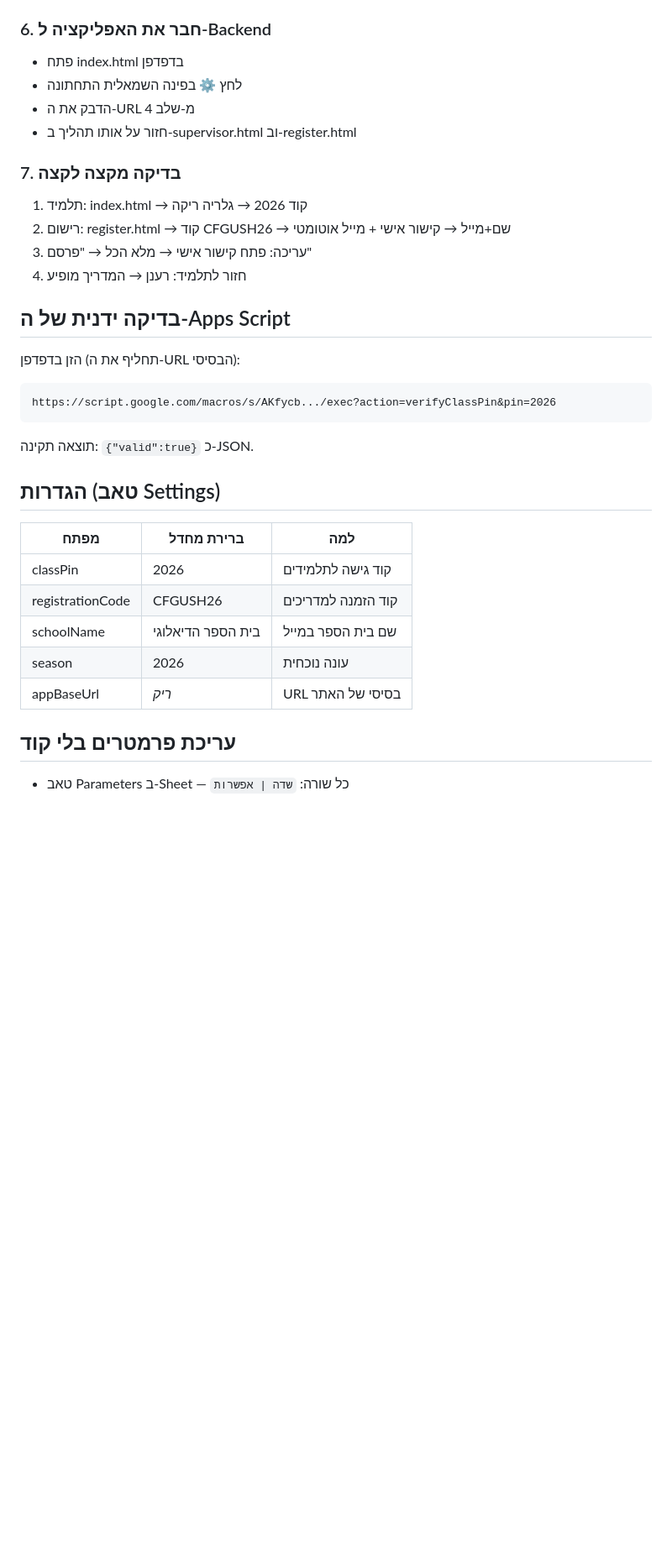
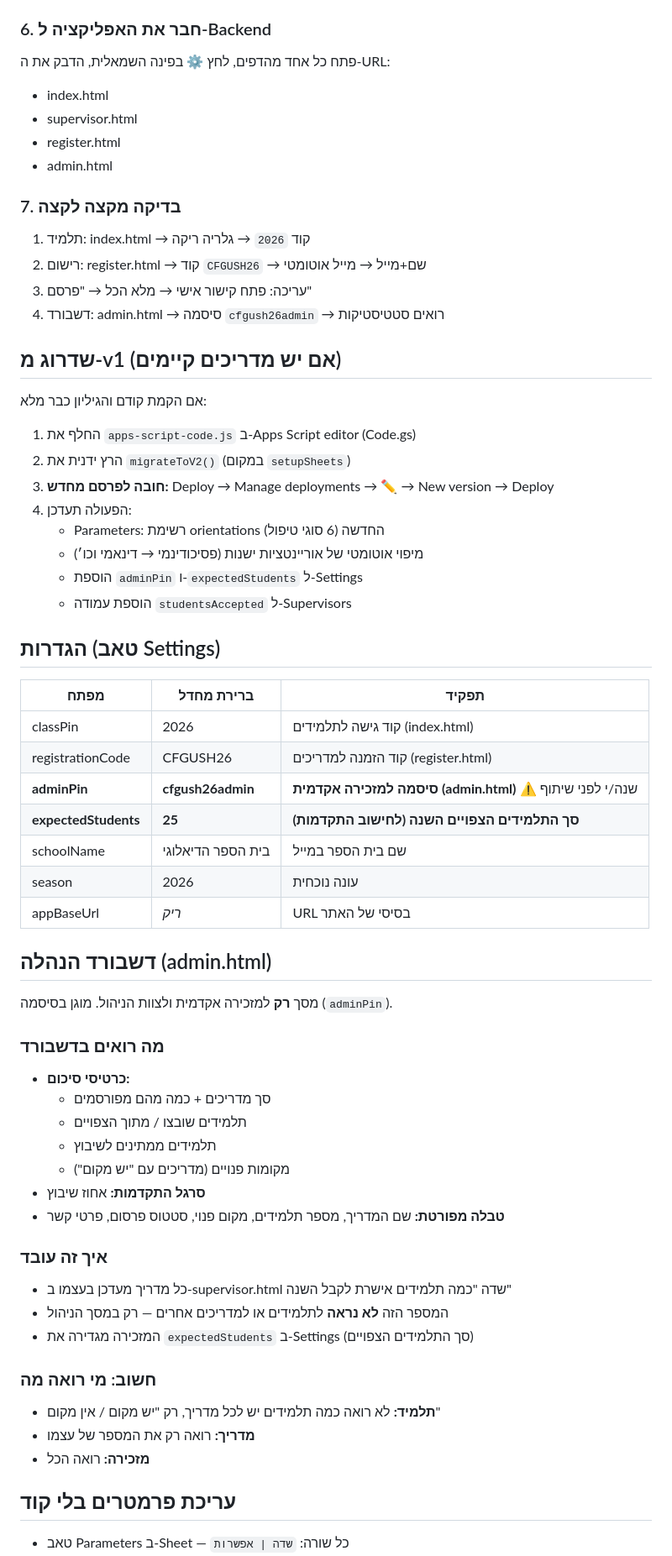
Before and after one commit to noamlow-commits/supervisor-match, a Markdown page: README.md, the part around one of its changes. Shown at 84% size. Rendered like a GitHub page; blank space fills up the shorter version.

Commit message:
README v2: admin dashboard, simplified treatment types, migration guide

````diff
--- a/README.md
+++ b/README.md
@@ -38,33 +40,64 @@
 `https://noamlow-commits.github.io/supervisor-match/`
 
 ### 6. חבר את האפליקציה ל-Backend
-- פתח index.html בדפדפן
-- לחץ ⚙ בפינה השמאלית התחתונה
-- הדבק את ה-URL מ-שלב 4
-- חזור על אותו תהליך ב-supervisor.html וב-register.html
+פתח כל אחד מהדפים, לחץ ⚙ בפינה השמאלית, הדבק את ה-URL:
+- index.html
+- supervisor.html
+- register.html
+- admin.html
 
 ### 7. בדיקה מקצה לקצה
-1. תלמיד: index.html → קוד 2026 → גלריה ריקה
-2. רישום: register.html → קוד CFGUSH26 → שם+מייל → קישור אישי + מייל אוטומטי
+1. תלמיד: index.html → קוד `2026` → גלריה ריקה
+2. רישום: register.html → קוד `CFGUSH26` → שם+מייל → מייל אוטומטי
 3. עריכה: פתח קישור אישי → מלא הכל → "פרסם"
-4. חזור לתלמיד: רענן → המדריך מופיע
+4. דשבורד: admin.html → סיסמה `cfgush26admin` → רואים סטטיסטיקות
 
-## בדיקה ידנית של ה-Apps Script
+## שדרוג מ-v1 (אם יש מדריכים קיימים)
 
-הזן בדפדפן (תחליף את ה-URL הבסיסי):
-```
-https://script.google.com/macros/s/AKfycb.../exec?action=verifyClassPin&pin=2026
-```
-תוצאה תקינה: `{"valid":true}` כ-JSON.
+אם הקמת קודם והגיליון כבר מלא:
+1. החלף את `apps-script-code.js` ב-Apps Script editor (Code.gs)
+2. הרץ ידנית את `migrateToV2()` (במקום `setupSheets`)
+3. **חובה לפרסם מחדש:** Deploy → Manage deployments → ✏ → New version → Deploy
+4. הפעולה תעדכן:
+   - Parameters: רשימת orientations החדשה (6 סוגי טיפול)
+   - מיפוי אוטומטי של אוריינטציות ישנות (פסיכודינמי → דינאמי וכו׳)
+   - הוספת `adminPin` ו-`expectedStudents` ל-Settings
+   - הוספת עמודה `studentsAccepted` ל-Supervisors
 
 ## הגדרות (טאב Settings)
-| מפתח | ברירת מחדל | למה |
+
+| מפתח | ברירת מחדל | תפקיד |
 |---|---|---|
-| classPin | 2026 | קוד גישה לתלמידים |
-| registrationCode | CFGUSH26 | קוד הזמנה למדריכים |
+| classPin | 2026 | קוד גישה לתלמידים (index.html) |
+| registrationCode | CFGUSH26 | קוד הזמנה למדריכים (register.html) |
+| **adminPin** | **cfgush26admin** | **סיסמה למזכירה אקדמית (admin.html)** ⚠ שנה/י לפני שיתוף |
+| **expectedStudents** | **25** | **סך התלמידים הצפויים השנה (לחישוב התקדמות)** |
 | schoolName | בית הספר הדיאלוגי | שם בית הספר במייל |
 | season | 2026 | עונה נוכחית |
 | appBaseUrl | _ריק_ | URL בסיסי של האתר |
+
+## דשבורד הנהלה (admin.html)
+
+מסך **רק** למזכירה אקדמית ולצוות הניהול. מוגן בסיסמה (`adminPin`).
+
+### מה רואים בדשבורד
+- **כרטיסי סיכום:**
+  - סך מדריכים + כמה מהם מפורסמים
+  - תלמידים שובצו / מתוך הצפויים
+  - תלמידים ממתינים לשיבוץ
+  - מקומות פנויים (מדריכים עם "יש מקום")
+- **סרגל התקדמות:** אחוז שיבוץ
+- **טבלה מפורטת:** שם המדריך, מספר תלמידים, מקום פנוי, סטטוס פרסום, פרטי קשר
+
+### איך זה עובד
+- כל מדריך מעדכן בעצמו ב-supervisor.html שדה "כמה תלמידים אישרת לקבל השנה"
+- המספר הזה **לא נראה** לתלמידים או למדריכים אחרים — רק במסך הניהול
+- המזכירה מגדירה את `expectedStudents` ב-Settings (סך התלמידים הצפויים)
+
+### חשוב: מי רואה מה
+- **תלמיד:** לא רואה כמה תלמידים יש לכל מדריך, רק "יש מקום / אין מקום"
+- **מדריך:** רואה רק את המספר של עצמו
+- **מזכירה:** רואה הכל
 
 ## עריכת פרמטרים בלי קוד
 - טאב Parameters ב-Sheet — כל שורה: `שדה | אפשרות`
````
Also changed, not shown: other parts of README.md (+28 -29 lines).
